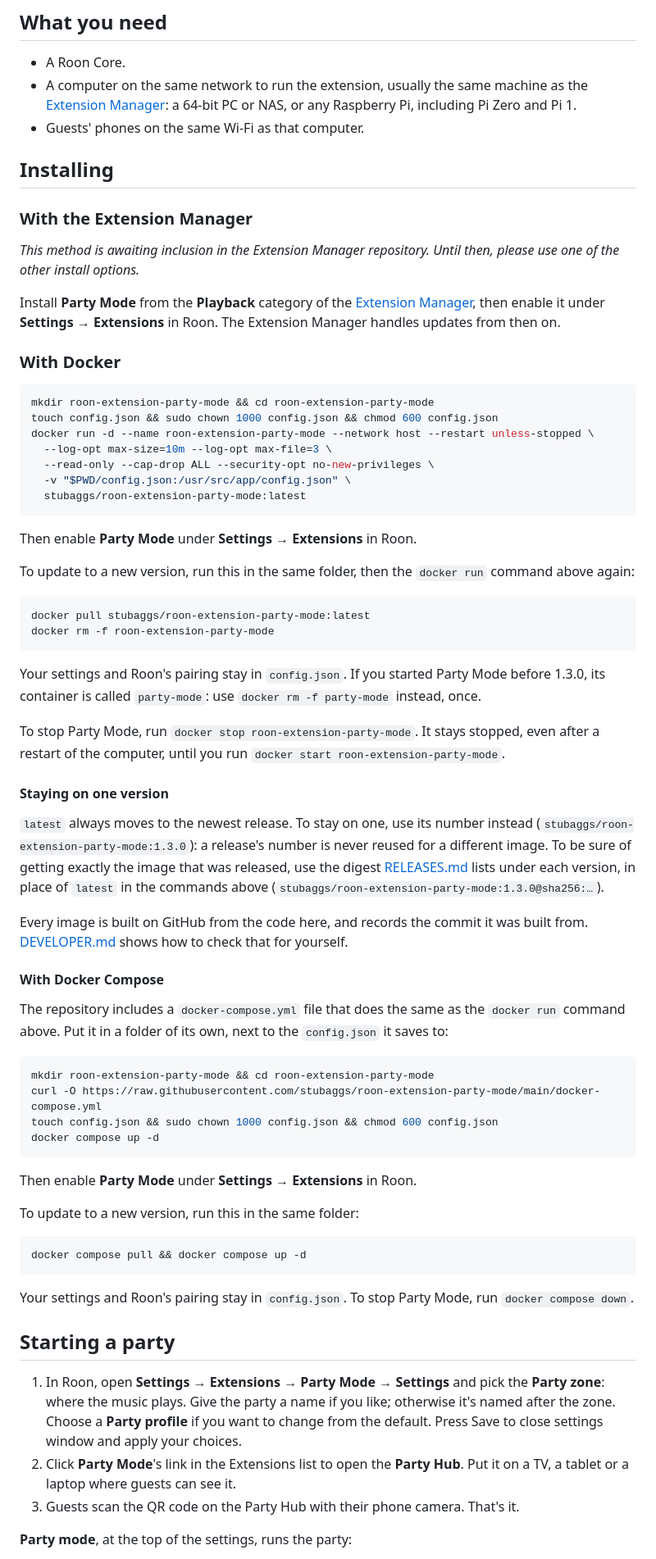
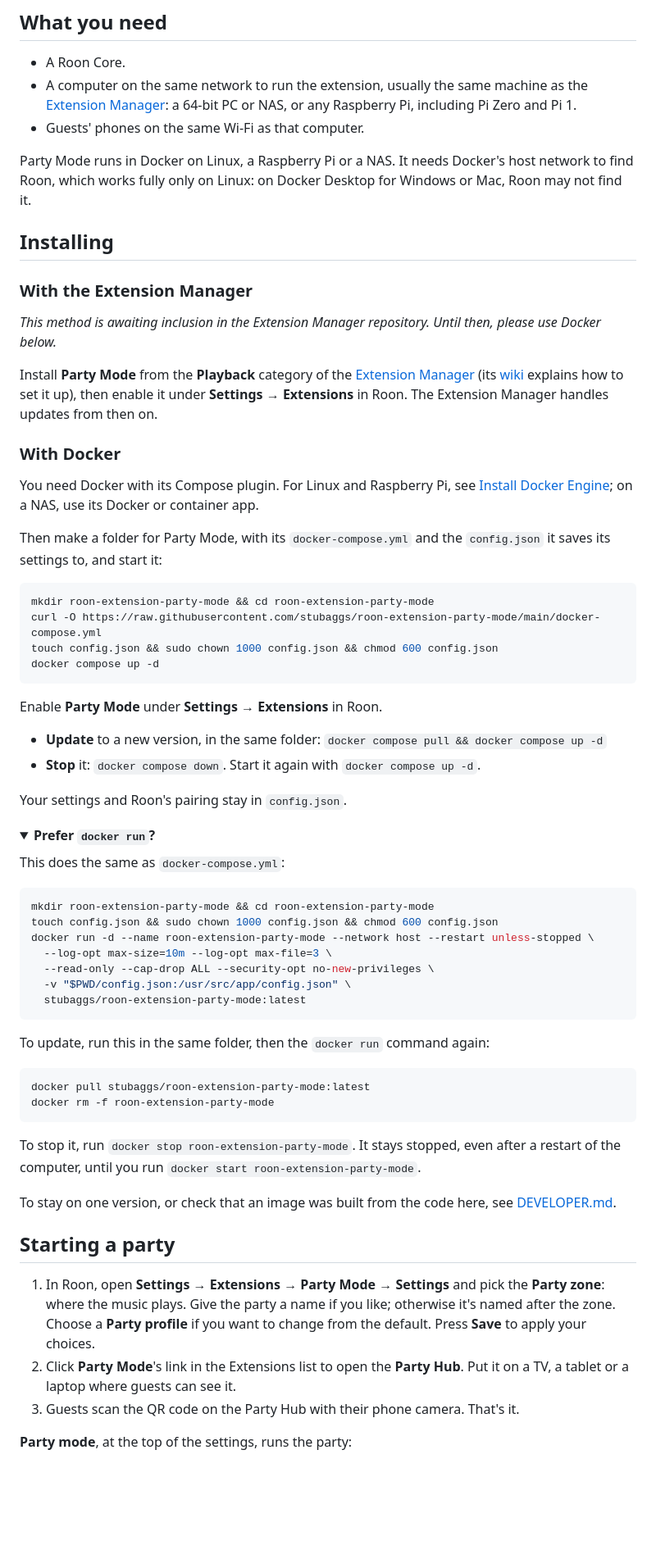
Before and after one commit to stubaggs/roon-extension-party-mode, a Markdown page: README.md, the part around one of its changes. Shown at 82% size. GitHub-like rendering; folded sections open; blank space fills up the shorter version.

````diff
--- a/README.md
+++ b/README.md
@@ -32,19 +32,50 @@ What's changed in each version is in [RELEASES.md](RELEASES.md).
   PC or NAS, or any Raspberry Pi, including Pi Zero and Pi 1.
 - Guests' phones on the same Wi-Fi as that computer.
 
+Party Mode runs in Docker on Linux, a Raspberry Pi or a NAS. It needs Docker's host
+network to find Roon, which works fully only on Linux: on Docker Desktop for Windows or
+Mac, Roon may not find it.
+
 ## Installing
 
 ### With the Extension Manager
 
 *This method is awaiting inclusion in the Extension Manager repository. Until then, please
-use one of the other install options.*
+use Docker below.*
 
 Install **Party Mode** from the **Playback** category of the
-[Extension Manager](https://github.com/TheAppgineer/roon-extension-manager), then enable it
-under **Settings → Extensions** in Roon. The Extension Manager handles updates from then
-on.
+[Extension Manager](https://github.com/TheAppgineer/roon-extension-manager) (its
+[wiki](https://github.com/TheAppgineer/roon-extension-manager/wiki) explains how to set it
+up), then enable it under **Settings → Extensions** in Roon. The Extension Manager handles
+updates from then on.
 
 ### With Docker
+
+You need Docker with its Compose plugin. For Linux and Raspberry Pi, see
+[Install Docker Engine](https://docs.docker.com/engine/install/); on a NAS, use its Docker
+or container app.
+
+Then make a folder for Party Mode, with its `docker-compose.yml` and the `config.json` it
+saves its settings to, and start it:
+
+```bash
+mkdir roon-extension-party-mode && cd roon-extension-party-mode
+curl -O https://raw.githubusercontent.com/stubaggs/roon-extension-party-mode/main/docker-compose.yml
+touch config.json && sudo chown 1000 config.json && chmod 600 config.json
+docker compose up -d
+```
+
+Enable **Party Mode** under **Settings → Extensions** in Roon.
+
+- **Update** to a new version, in the same folder: `docker compose pull && docker compose up -d`
+- **Stop** it: `docker compose down`. Start it again with `docker compose up -d`.
+
+Your settings and Roon's pairing stay in `config.json`.
+
+<details>
+<summary><strong>Prefer <code>docker run</code>?</strong></summary>
+
+This does the same as `docker-compose.yml`:
 
 ```bash
 mkdir roon-extension-party-mode && cd roon-extension-party-mode
@@ -56,66 +87,30 @@ docker run -d --name roon-extension-party-mode --network host --restart unless-s
   stubaggs/roon-extension-party-mode:latest
 ```
 
-Then enable **Party Mode** under **Settings → Extensions** in Roon.
-
-To update to a new version, run this in the same folder, then the `docker run` command
-above again:
+To update, run this in the same folder, then the `docker run` command again:
 
 ```bash
 docker pull stubaggs/roon-extension-party-mode:latest
 docker rm -f roon-extension-party-mode
 ```
 
-Your settings and Roon's pairing stay in `config.json`. If you started Party Mode before
-1.3.0, its container is called `party-mode`: use `docker rm -f party-mode` instead, once.
+To stop it, run `docker stop roon-extension-party-mode`. It stays stopped, even after a
+restart of the computer, until you run `docker start roon-extension-party-mode`.
 
-To stop Party Mode, run `docker stop roon-extension-party-mode`. It stays stopped, even
-after a restart of the computer, until you run `docker start roon-extension-party-mode`.
+</details>
 
-#### Staying on one version
-
-`latest` always moves to the newest release. To stay on one, use its number instead
-(`stubaggs/roon-extension-party-mode:1.3.0`): a release's number is never reused for a
-different image. To be sure of getting exactly the image that was released, use the digest
-[RELEASES.md](RELEASES.md) lists under each version, in place of `latest` in the commands
-above (`stubaggs/roon-extension-party-mode:1.3.0@sha256:…`).
-
-Every image is built on GitHub from the code here, and records the commit it was built
-from. [DEVELOPER.md](DEVELOPER.md#checking-an-image-against-the-code) shows how to check
-that for yourself.
-
-#### With Docker Compose
-
-The repository includes a `docker-compose.yml` file that does the same as the `docker run`
-command above. Put it in a folder of its own, next to the `config.json` it saves to:
-
-```bash
-mkdir roon-extension-party-mode && cd roon-extension-party-mode
-curl -O https://raw.githubusercontent.com/stubaggs/roon-extension-party-mode/main/docker-compose.yml
-touch config.json && sudo chown 1000 config.json && chmod 600 config.json
-docker compose up -d
-```
-
-Then enable **Party Mode** under **Settings → Extensions** in Roon.
-
-To update to a new version, run this in the same folder:
-
-```bash
-docker compose pull && docker compose up -d
-```
-
-Your settings and Roon's pairing stay in `config.json`. To stop Party Mode, run
-`docker compose down`.
+To stay on one version, or check that an image was built from the code here, see
+[DEVELOPER.md](DEVELOPER.md#checking-an-image-against-the-code).
 
 ## Starting a party
 
 1. In Roon, open **Settings → Extensions → Party Mode → Settings** and pick the **Party
    zone**: where the music plays. Give the party a name if you like; otherwise it's
-   named after the zone. Choose a **Party profile** if you want to change from the default. Press
-   Save to close settings window and apply your choices.
-3. Click **Party Mode**'s link in the Extensions list to open the **Party Hub**. Put it
+   named after the zone. Choose a **Party profile** if you want to change from the
+   default. Press **Save** to apply your choices.
+2. Click **Party Mode**'s link in the Extensions list to open the **Party Hub**. Put it
    on a TV, a tablet or a laptop where guests can see it.
-4. Guests scan the QR code on the Party Hub with their phone camera. That's it.
+3. Guests scan the QR code on the Party Hub with their phone camera. That's it.
 
 **Party mode**, at the top of the settings, runs the party:
 
````
Also changed, not shown: other parts of README.md (+87 -80 lines), DEVELOPER.md (+3 -0 lines), RELEASES.md (+3 -0 lines).
